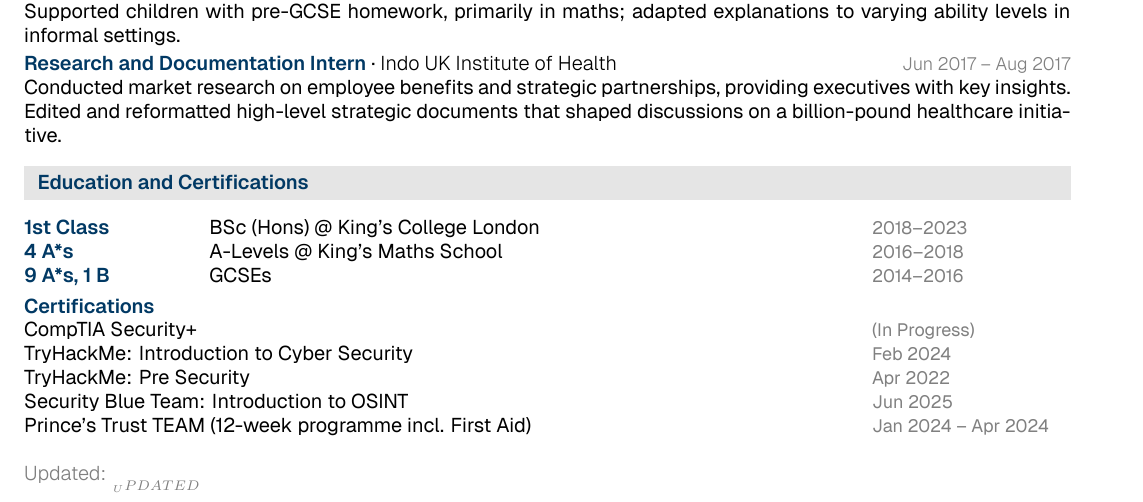
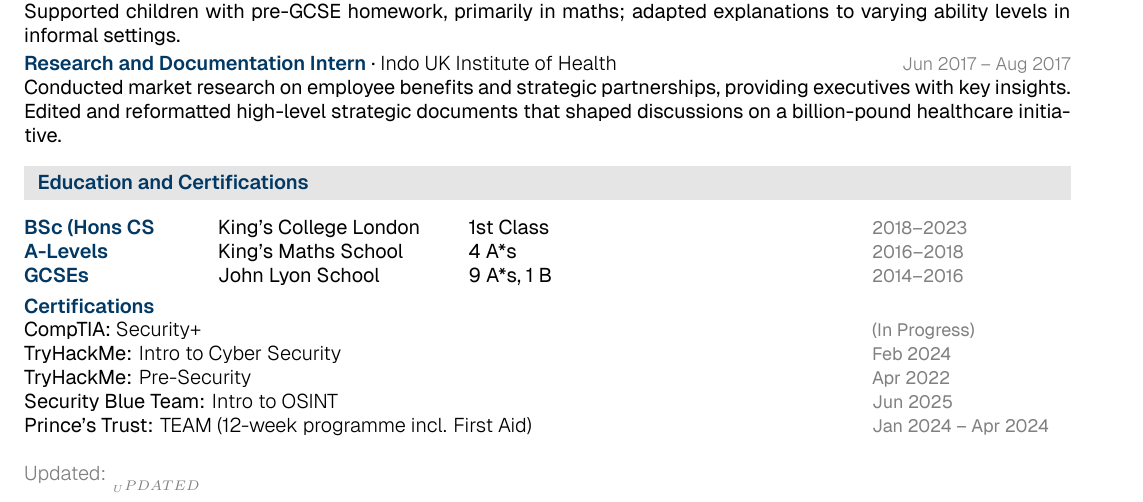
Before and after one commit to mbeardwell/mbeardwell.github.io, a LaTeX CV (src/cv/cv.tex): part of the page, cut so that both start at the same text. Compiled offline with XeLaTeX.

Commit message:
"autosave"

```diff
--- a/src/cv/cv.tex
+++ b/src/cv/cv.tex
@@ -152,19 +152,19 @@
 \end{cvsection}
 
 \begin{cvsection}{Education and Certifications}
-  \begin{tabular*}{\textwidth}{@{}p{2cm} @{\extracolsep{\fill}} p{10cm} p{3.5cm}@{}}
-    \textcolorbf{1st Class} & BSc (Hons) @ King's College London & \metadatafmt{2018--2023} \\
-    \textcolorbf{4 A*s} & A-Levels @ King's Maths School & \metadatafmt{2016--2018} \\
-    \textcolorbf{9 A*s, 1 B} & GCSEs & \metadatafmt{2014--2016} \\
+  \begin{tabular*}{\textwidth}{@{}p{3cm} p{4cm} p{4cm} @{\extracolsep{\fill}} p{3.5cm}@{}}
+    \textcolorbf{BSc (Hons CS} & King's College London & 1st Class & \metadatafmt{2018--2023} \\
+    \textcolorbf{A-Levels} & King's Maths School & 4 A*s & \metadatafmt{2016--2018} \\
+    \textcolorbf{GCSEs} & John Lyon School & 9 A*s, 1 B & \metadatafmt{2014--2016} \\
   \end{tabular*}
   \\[\bigparagap]
   \textcolorbf{Certifications}\\[\paragap]
   \begin{tabular*}{\textwidth}{@{}p{10cm} @{\extracolsep{\fill}} p{3.5cm}@{}}
-    CompTIA Security+ & \metadatafmt{(In Progress)} \\
-    TryHackMe: Introduction to Cyber Security & \metadatafmt{Feb 2024} \\
-    TryHackMe: Pre Security & \metadatafmt{Apr 2022} \\
-    Security Blue Team: Introduction to OSINT & \metadatafmt{Jun 2025} \\
-    Prince’s Trust TEAM (12-week programme incl. First Aid) & \metadatafmt{Jan 2024 -- Apr 2024} \\
+    CompTIA: \textit{Security+} & \metadatafmt{(In Progress)} \\
+    TryHackMe: \textit{Intro to Cyber Security} & \metadatafmt{Feb 2024} \\
+    TryHackMe: \textit{Pre-Security} & \metadatafmt{Apr 2022} \\
+    Security Blue Team: \textit{Intro to OSINT} & \metadatafmt{Jun 2025} \\
+    Prince’s Trust: \textit{TEAM (12-week programme incl. First Aid)} & \metadatafmt{Jan 2024 -- Apr 2024} \\
   \end{tabular*}
 \end{cvsection}
 
```
Also changed, not shown: 2 other files.
